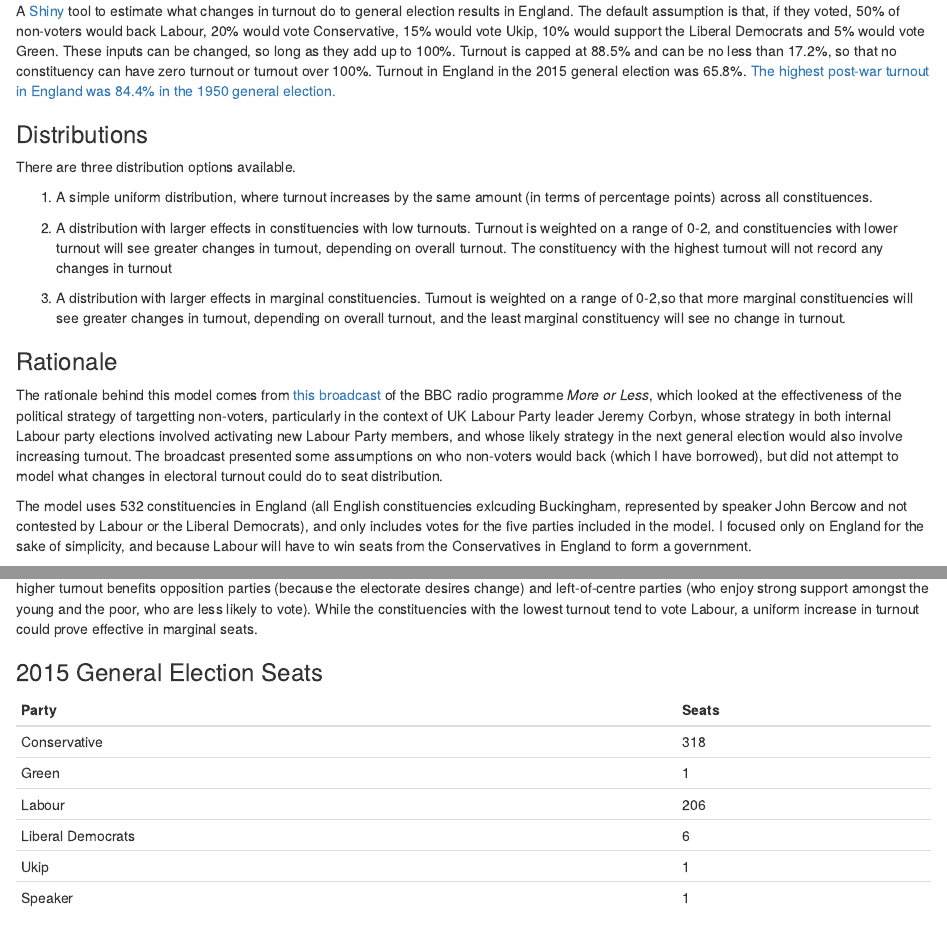
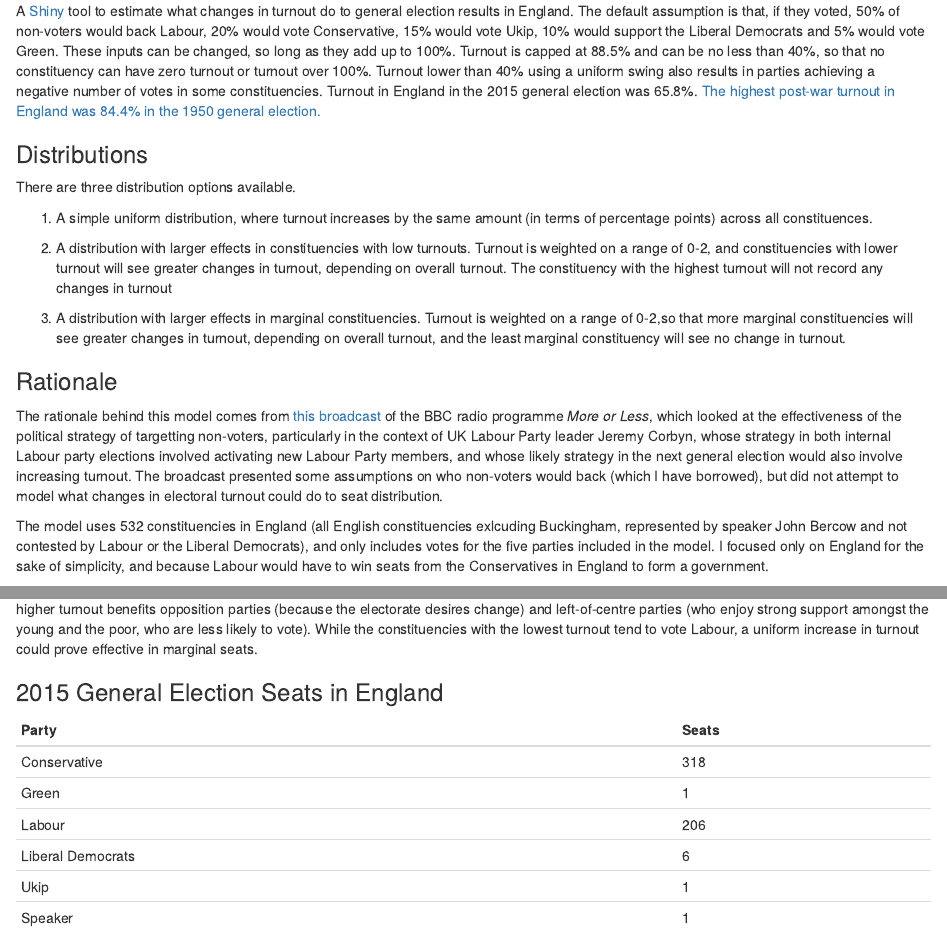
Before and after one commit to EvanOdell/England-TurnOut, an R Markdown document (methods.rmd): the page in a window 1100 px wide, from 190 px down, and a second part further down, joined at a grey line. Rendered offline with R 4.5, knitr and Pandoc, with nearby package versions.

Commit message:
Added notes

```diff
--- a/methods.rmd
+++ b/methods.rmd
@@ -7,7 +7,7 @@ output: html_document
 
 # Methodology
 
-A [Shiny](http://shiny.rstudio.com/) tool to estimate what changes in turnout do to general election results in England. The default assumption is that, if they voted, 50% of non-voters would back Labour, 20% would vote Conservative, 15% would vote Ukip, 10% would support the Liberal Democrats and 5% would vote Green. These inputs can be changed, so long as they add up to 100%. Turnout is capped at 88.5% and can be no less than 17.2%, so that no constituency can have zero turnout or turnout over 100%. Turnout in England in the 2015 general election was 65.8%. [The highest post-war turnout in England was 84.4% in the 1950 general election.](http://www.ukpolitical.info/Turnout45.htm)
+A [Shiny](http://shiny.rstudio.com/) tool to estimate what changes in turnout do to general election results in England. The default assumption is that, if they voted, 50% of non-voters would back Labour, 20% would vote Conservative, 15% would vote Ukip, 10% would support the Liberal Democrats and 5% would vote Green. These inputs can be changed, so long as they add up to 100%. Turnout is capped at 88.5% and can be no less than 40%, so that no constituency can have zero turnout or turnout over 100%. Turnout lower than 40% using a uniform swing also results in parties achieving a negative number of votes in some constituencies. Turnout in England in the 2015 general election was 65.8%. [The highest post-war turnout in England was 84.4% in the 1950 general election.](http://www.ukpolitical.info/Turnout45.htm)
 
 
 ### Distributions
@@ -24,11 +24,11 @@ There are three distribution options available.
 
 The rationale behind this model comes from [this broadcast](http://www.bbc.co.uk/programmes/b06950lm/broadcasts) of the BBC radio programme *More or Less*, which looked at the effectiveness of the political strategy of targetting non-voters, particularly in the context of UK Labour Party leader Jeremy Corbyn, whose strategy in both internal Labour party elections involved activating new Labour Party members, and whose likely strategy in the next general election would also involve increasing turnout. The broadcast presented some assumptions on who non-voters would back (which I have borrowed), but did not attempt to model what changes in electoral turnout could do to seat distribution.
 
-The model uses 532 constituencies in England (all English constituencies exlcuding Buckingham, represented by speaker John Bercow and not contested by Labour or the Liberal Democrats), and only includes votes for the five parties included in the model. I focused only on England for the sake of simplicity, and because Labour will have to win seats from the Conservatives in England to form a government.
+The model uses 532 constituencies in England (all English constituencies exlcuding Buckingham, represented by speaker John Bercow and not contested by Labour or the Liberal Democrats), and only includes votes for the five parties included in the model. I focused only on England for the sake of simplicity, and because Labour would have to win seats from the Conservatives in England to form a government.
 
 On the face of it, activating non-voters is a sound strategy for Labour. It worked wonders for Barack Obama in 2008, and it is a political trope that higher turnout benefits opposition parties (because the electorate desires change) and left-of-centre parties (who enjoy strong support amongst the young and the poor, who are less likely to vote). While the constituencies with the lowest turnout tend to vote Labour, a uniform increase in turnout could prove effective in marginal seats.
 
-### 2015 General Election Seats
+### 2015 General Election Seats in England
 
 Party  | Seats
 ------------- | -------------
```
Also changed, not shown: server.R (+1 -1 lines), ui.R (+2 -1 lines).
